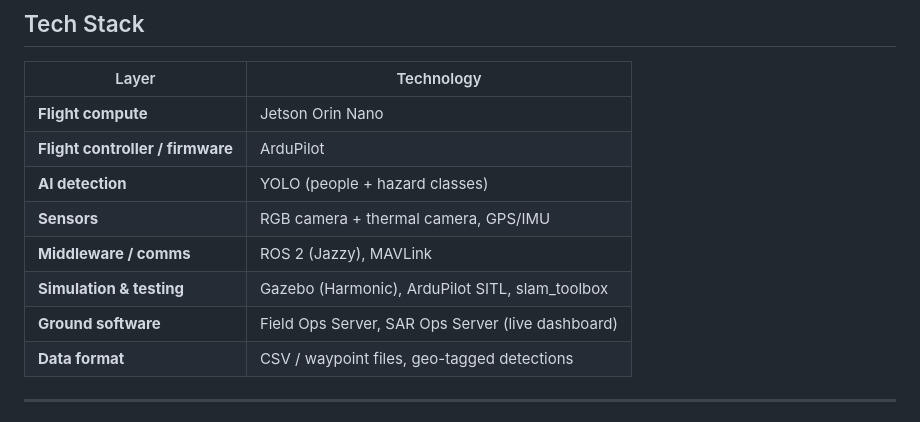
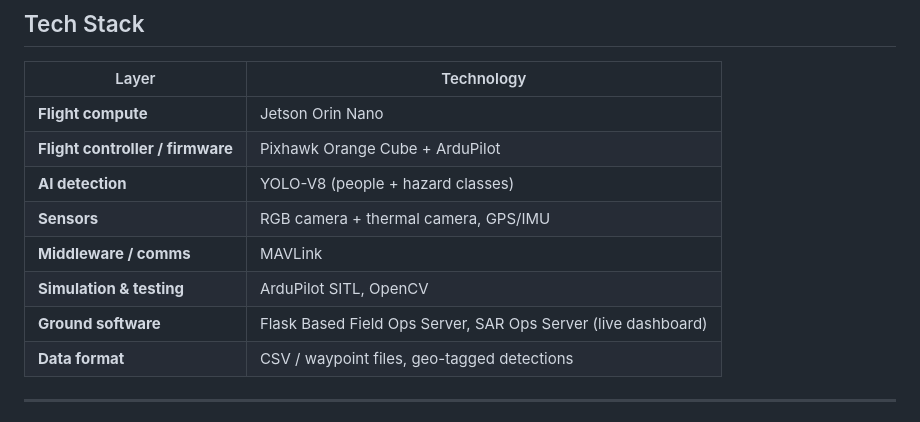
Before and after one commit to Aerial-Robot-Study-Circle-COEP/Human-Tracking-Demo-, a Markdown page: README.md, the part around the change. Rendered like a GitHub page.

Commit message:
Revise technology stack in README.md
Updated flight controller and AI detection technologies, modified middleware and simulation/testing tools, and refined ground software descriptions.

```diff
--- a/README.md
+++ b/README.md
@@ -75,12 +75,12 @@ Field Ops Server → Drone Swarm → Camera (RGB + Thermal)
 | Layer | Technology |
 |---|---|
 | **Flight compute** | Jetson Orin Nano |
-| **Flight controller / firmware** | ArduPilot |
-| **AI detection** | YOLO (people + hazard classes) |
+| **Flight controller / firmware** | Pixhawk Orange Cube + ArduPilot |
+| **AI detection** | YOLO-V8 (people + hazard classes) |
 | **Sensors** | RGB camera + thermal camera, GPS/IMU |
-| **Middleware / comms** | ROS 2 (Jazzy), MAVLink |
-| **Simulation & testing** | Gazebo (Harmonic), ArduPilot SITL, slam_toolbox |
-| **Ground software** | Field Ops Server, SAR Ops Server (live dashboard) |
+| **Middleware / comms** | MAVLink |
+| **Simulation & testing** | ArduPilot SITL, OpenCV |
+| **Ground software** | Flask Based Field Ops Server, SAR Ops Server (live dashboard) |
 | **Data format** | CSV / waypoint files, geo-tagged detections |
 
 ---
```
